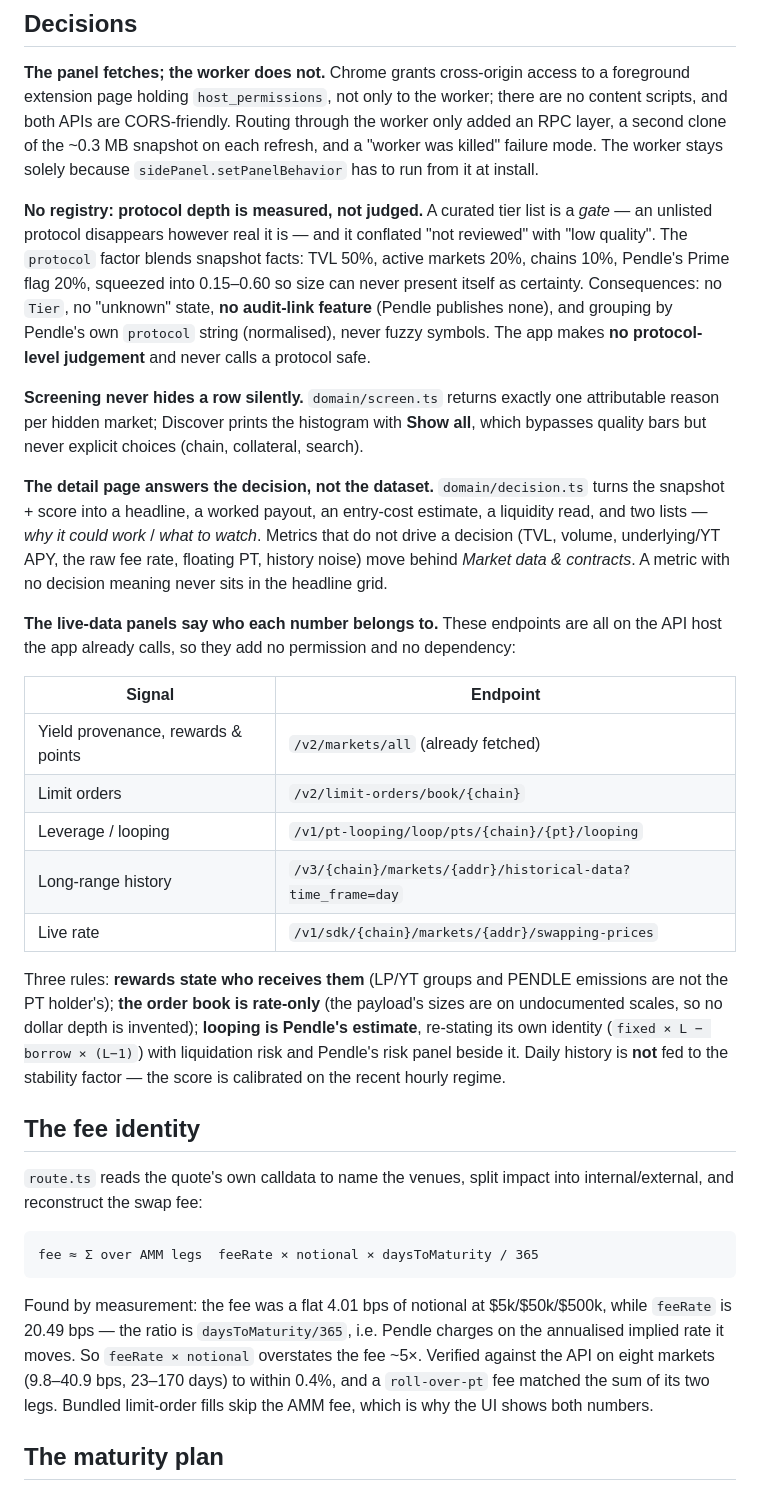
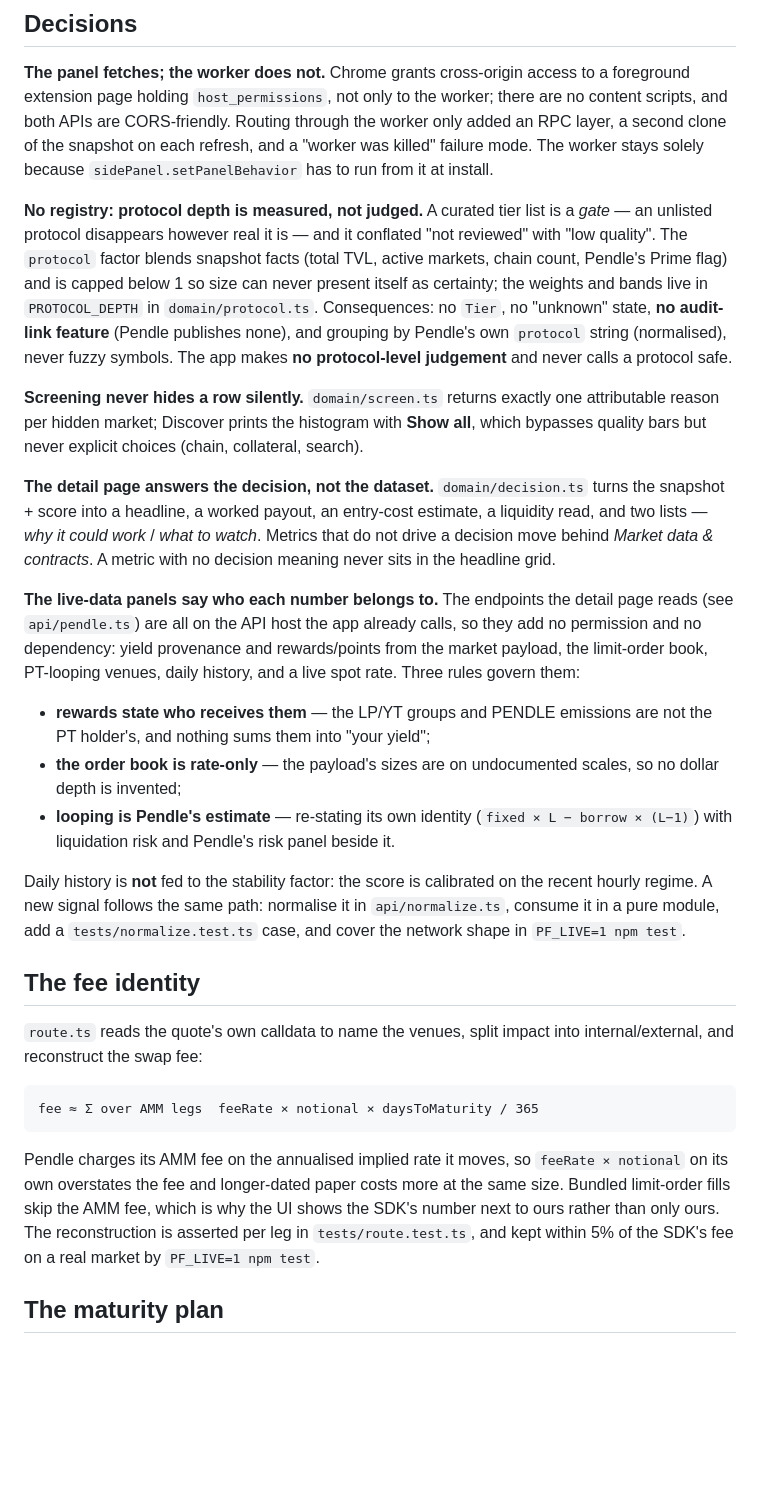
Before and after one commit to zhouzhuojie/pendle-frens, a Markdown page: docs/DESIGN.md, the part around one of its changes. Drawn GitHub-style; blank space fills up the shorter version.

````diff
--- a/docs/DESIGN.md
+++ b/docs/DESIGN.md
@@ -35,17 +38,17 @@ simulate · route · successor`.
 
 **The panel fetches; the worker does not.** Chrome grants cross-origin access to a foreground extension
 page holding `host_permissions`, not only to the worker; there are no content scripts, and both APIs are
-CORS-friendly. Routing through the worker only added an RPC layer, a second clone of the ~0.3 MB snapshot
-on each refresh, and a "worker was killed" failure mode. The worker stays solely because
+CORS-friendly. Routing through the worker only added an RPC layer, a second clone of the snapshot on each
+refresh, and a "worker was killed" failure mode. The worker stays solely because
 `sidePanel.setPanelBehavior` has to run from it at install.
 
 **No registry: protocol depth is measured, not judged.** A curated tier list is a *gate* — an unlisted
 protocol disappears however real it is — and it conflated "not reviewed" with "low quality". The
-`protocol` factor blends snapshot facts: TVL 50%, active markets 20%, chains 10%, Pendle's Prime flag
-20%, squeezed into 0.15–0.60 so size can never present itself as certainty. Consequences: no `Tier`, no
-"unknown" state, **no audit-link feature** (Pendle publishes none), and grouping by Pendle's own
-`protocol` string (normalised), never fuzzy symbols. The app makes **no protocol-level judgement** and
-never calls a protocol safe.
+`protocol` factor blends snapshot facts (total TVL, active markets, chain count, Pendle's Prime flag) and
+is capped below 1 so size can never present itself as certainty; the weights and bands live in
+`PROTOCOL_DEPTH` in `domain/protocol.ts`. Consequences: no `Tier`, no "unknown" state, **no audit-link
+feature** (Pendle publishes none), and grouping by Pendle's own `protocol` string (normalised), never
+fuzzy symbols. The app makes **no protocol-level judgement** and never calls a protocol safe.
 
 **Screening never hides a row silently.** `domain/screen.ts` returns exactly one attributable reason per
 hidden market; Discover prints the histogram with **Show all**, which bypasses quality bars but never
@@ -53,26 +56,24 @@ explicit choices (chain, collateral, search).
 
 **The detail page answers the decision, not the dataset.** `domain/decision.ts` turns the snapshot +
 score into a headline, a worked payout, an entry-cost estimate, a liquidity read, and two lists — *why it
-could work* / *what to watch*. Metrics that do not drive a decision (TVL, volume, underlying/YT APY, the
-raw fee rate, floating PT, history noise) move behind *Market data & contracts*. A metric with no decision
-meaning never sits in the headline grid.
+could work* / *what to watch*. Metrics that do not drive a decision move behind *Market data &
+contracts*. A metric with no decision meaning never sits in the headline grid.
 
-**The live-data panels say who each number belongs to.** These endpoints are all on the API host the app
-already calls, so they add no permission and no dependency:
+**The live-data panels say who each number belongs to.** The endpoints the detail page reads (see
+`api/pendle.ts`) are all on the API host the app already calls, so they add no permission and no
+dependency: yield provenance and rewards/points from the market payload, the limit-order book, PT-looping
+venues, daily history, and a live spot rate. Three rules govern them:
 
-| Signal | Endpoint |
-| --- | --- |
-| Yield provenance, rewards & points | `/v2/markets/all` (already fetched) |
-| Limit orders | `/v2/limit-orders/book/{chain}` |
-| Leverage / looping | `/v1/pt-looping/loop/pts/{chain}/{pt}/looping` |
-| Long-range history | `/v3/{chain}/markets/{addr}/historical-data?time_frame=day` |
-| Live rate | `/v1/sdk/{chain}/markets/{addr}/swapping-prices` |
+- **rewards state who receives them** — the LP/YT groups and PENDLE emissions are not the PT holder's, and
+  nothing sums them into "your yield";
+- **the order book is rate-only** — the payload's sizes are on undocumented scales, so no dollar depth is
+  invented;
+- **looping is Pendle's estimate** — re-stating its own identity (`fixed × L − borrow × (L−1)`) with
+  liquidation risk and Pendle's risk panel beside it.
 
-Three rules: **rewards state who receives them** (LP/YT groups and PENDLE emissions are not the PT
-holder's); **the order book is rate-only** (the payload's sizes are on undocumented scales, so no dollar
-depth is invented); **looping is Pendle's estimate**, re-stating its own identity
-(`fixed × L − borrow × (L−1)`) with liquidation risk and Pendle's risk panel beside it. Daily history is
-**not** fed to the stability factor — the score is calibrated on the recent hourly regime.
+Daily history is **not** fed to the stability factor: the score is calibrated on the recent hourly regime.
+A new signal follows the same path: normalise it in `api/normalize.ts`, consume it in a pure module, add a
+`tests/normalize.test.ts` case, and cover the network shape in `PF_LIVE=1 npm test`.
 
 ## The fee identity
 
@@ -83,11 +84,11 @@ reconstruct the swap fee:
 fee ≈ Σ over AMM legs  feeRate × notional × daysToMaturity / 365
 ```
 
-Found by measurement: the fee was a flat 4.01 bps of notional at $5k/$50k/$500k, while `feeRate` is
-20.49 bps — the ratio is `daysToMaturity/365`, i.e. Pendle charges on the annualised implied rate it
-moves. So `feeRate × notional` overstates the fee ~5×. Verified against the API on eight markets
-(9.8–40.9 bps, 23–170 days) to within 0.4%, and a `roll-over-pt` fee matched the sum of its two legs.
-Bundled limit-order fills skip the AMM fee, which is why the UI shows both numbers.
+Pendle charges its AMM fee on the annualised implied rate it moves, so `feeRate × notional` on its own
+overstates the fee and longer-dated paper costs more at the same size. Bundled limit-order fills skip the
+AMM fee, which is why the UI shows the SDK's number next to ours rather than only ours. The reconstruction
+is asserted per leg in `tests/route.test.ts`, and kept within 5% of the SDK's fee on a real market by
+`PF_LIVE=1 npm test`.
 
 ## The maturity plan
 
````
Also changed, not shown: other parts of docs/DESIGN.md (+29 -22 lines), CONTRIBUTING.md (+2 -1 lines), README.md (+43 -45 lines).
